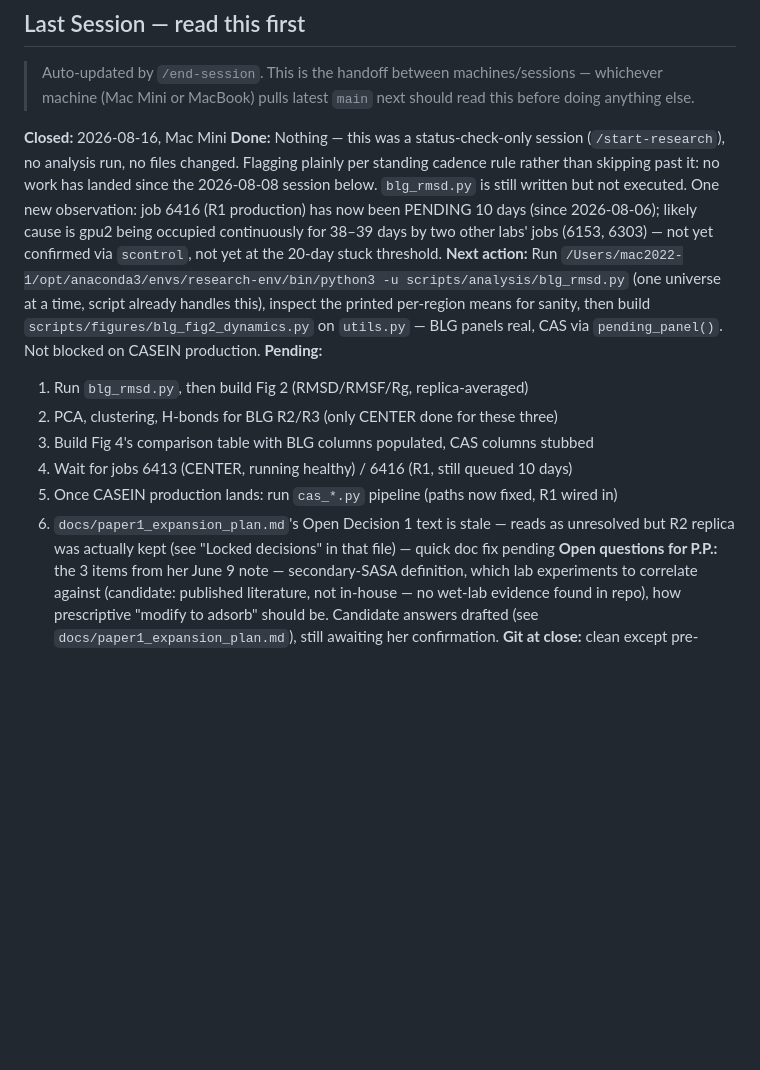
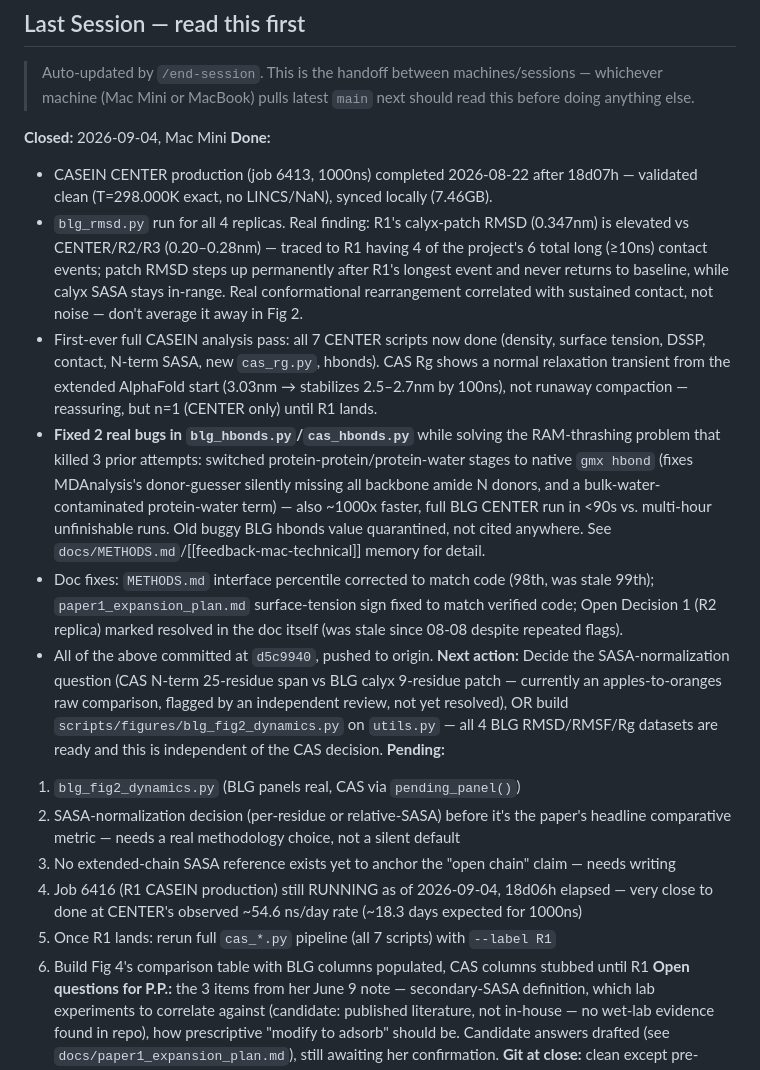
Before and after one commit to cpornjar/blg-airwater-interface-md, a Markdown page: CLAUDE.md, the part around the change. GitHub-like rendering; blank space fills up the shorter version.

Commit message:
docs: update session handoff — hbonds fixed, CASEIN CENTER 7/7 complete, R1 near done
Co-Authored-By: Claude Sonnet 5 <noreply@anthropic.com>
Claude-Session: https://claude.ai/code/session_013NfRYc2XwASgRycHpFpTWV

```diff
--- a/CLAUDE.md
+++ b/CLAUDE.md
@@ -10,26 +10,42 @@
 > Auto-updated by `/end-session`. This is the handoff between machines/sessions — whichever
 > machine (Mac Mini or MacBook) pulls latest `main` next should read this before doing anything else.
 
-**Closed:** 2026-08-16, Mac Mini
-**Done:** Nothing — this was a status-check-only session (`/start-research`), no analysis run, no
-files changed. Flagging plainly per standing cadence rule rather than skipping past it: no work
-has landed since the 2026-08-08 session below. `blg_rmsd.py` is still written but not executed.
-One new observation: job 6416 (R1 production) has now been PENDING 10 days (since 2026-08-06);
-likely cause is gpu2 being occupied continuously for 38–39 days by two other labs' jobs (6153,
-6303) — not yet confirmed via `scontrol`, not yet at the 20-day stuck threshold.
-**Next action:** Run
-`/Users/mac2022-1/opt/anaconda3/envs/research-env/bin/python3 -u scripts/analysis/blg_rmsd.py`
-(one universe at a time, script already handles this), inspect the printed per-region means for
-sanity, then build `scripts/figures/blg_fig2_dynamics.py` on `utils.py` — BLG panels real, CAS
-via `pending_panel()`. Not blocked on CASEIN production.
+**Closed:** 2026-09-04, Mac Mini
+**Done:**
+  - CASEIN CENTER production (job 6413, 1000ns) completed 2026-08-22 after 18d07h — validated
+    clean (T=298.000K exact, no LINCS/NaN), synced locally (7.46GB).
+  - `blg_rmsd.py` run for all 4 replicas. Real finding: R1's calyx-patch RMSD (0.347nm) is
+    elevated vs CENTER/R2/R3 (0.20–0.28nm) — traced to R1 having 4 of the project's 6 total
+    long (≥10ns) contact events; patch RMSD steps up permanently after R1's longest event and
+    never returns to baseline, while calyx SASA stays in-range. Real conformational
+    rearrangement correlated with sustained contact, not noise — don't average it away in Fig 2.
+  - First-ever full CASEIN analysis pass: all 7 CENTER scripts now done (density, surface
+    tension, DSSP, contact, N-term SASA, new `cas_rg.py`, hbonds). CAS Rg shows a normal
+    relaxation transient from the extended AlphaFold start (3.03nm → stabilizes 2.5–2.7nm by
+    100ns), not runaway compaction — reassuring, but n=1 (CENTER only) until R1 lands.
+  - **Fixed 2 real bugs in `blg_hbonds.py`/`cas_hbonds.py`** while solving the RAM-thrashing
+    problem that killed 3 prior attempts: switched protein-protein/protein-water stages to
+    native `gmx hbond` (fixes MDAnalysis's donor-guesser silently missing all backbone amide N
+    donors, and a bulk-water-contaminated protein-water term) — also ~1000x faster, full BLG
+    CENTER run in <90s vs. multi-hour unfinishable runs. Old buggy BLG hbonds value quarantined,
+    not cited anywhere. See `docs/METHODS.md`/[[feedback-mac-technical]] memory for detail.
+  - Doc fixes: `METHODS.md` interface percentile corrected to match code (98th, was stale 99th);
+    `paper1_expansion_plan.md` surface-tension sign fixed to match verified code; Open Decision 1
+    (R2 replica) marked resolved in the doc itself (was stale since 08-08 despite repeated flags).
+  - All of the above committed at `d5c9940`, pushed to origin.
+**Next action:** Decide the SASA-normalization question (CAS N-term 25-residue span vs BLG
+calyx 9-residue patch — currently an apples-to-oranges raw comparison, flagged by an independent
+review, not yet resolved), OR build `scripts/figures/blg_fig2_dynamics.py` on `utils.py` — all
+4 BLG RMSD/RMSF/Rg datasets are ready and this is independent of the CAS decision.
 **Pending:**
-  1. Run `blg_rmsd.py`, then build Fig 2 (RMSD/RMSF/Rg, replica-averaged)
-  2. PCA, clustering, H-bonds for BLG R2/R3 (only CENTER done for these three)
-  3. Build Fig 4's comparison table with BLG columns populated, CAS columns stubbed
-  4. Wait for jobs 6413 (CENTER, running healthy) / 6416 (R1, still queued 10 days)
-  5. Once CASEIN production lands: run `cas_*.py` pipeline (paths now fixed, R1 wired in)
-  6. `docs/paper1_expansion_plan.md`'s Open Decision 1 text is stale — reads as unresolved but
-     R2 replica was actually kept (see "Locked decisions" in that file) — quick doc fix pending
+  1. `blg_fig2_dynamics.py` (BLG panels real, CAS via `pending_panel()`)
+  2. SASA-normalization decision (per-residue or relative-SASA) before it's the paper's
+     headline comparative metric — needs a real methodology choice, not a silent default
+  3. No extended-chain SASA reference exists yet to anchor the "open chain" claim — needs writing
+  4. Job 6416 (R1 CASEIN production) still RUNNING as of 2026-09-04, 18d06h elapsed — very
+     close to done at CENTER's observed ~54.6 ns/day rate (~18.3 days expected for 1000ns)
+  5. Once R1 lands: rerun full `cas_*.py` pipeline (all 7 scripts) with `--label R1`
+  6. Build Fig 4's comparison table with BLG columns populated, CAS columns stubbed until R1
 **Open questions for P.P.:** the 3 items from her June 9 note — secondary-SASA definition, which lab experiments to correlate against (candidate: published literature, not in-house — no wet-lab evidence found in repo), how prescriptive "modify to adsorb" should be. Candidate answers drafted (see `docs/paper1_expansion_plan.md`), still awaiting her confirmation.
 **Git at close:** clean except pre-existing untracked files unrelated to this session (`cover_letter.tex/pdf` intentionally uncommitted, `progress-reports/*` meeting-prep files, the old Kat `drive-download-*` folder, `inputs_CAS/SEP_monoanion_wrong_2026-07-02/` backup, `acs-main_v1_langmuir.bib` stale template, `scripts/figures/blg_fig_rg.py` homework, `inputs_CAS/mdout.mdp`, `scripts/.claude/`, uncropped/raw VMD render intermediates in `results/figures/render/`).
 
```
